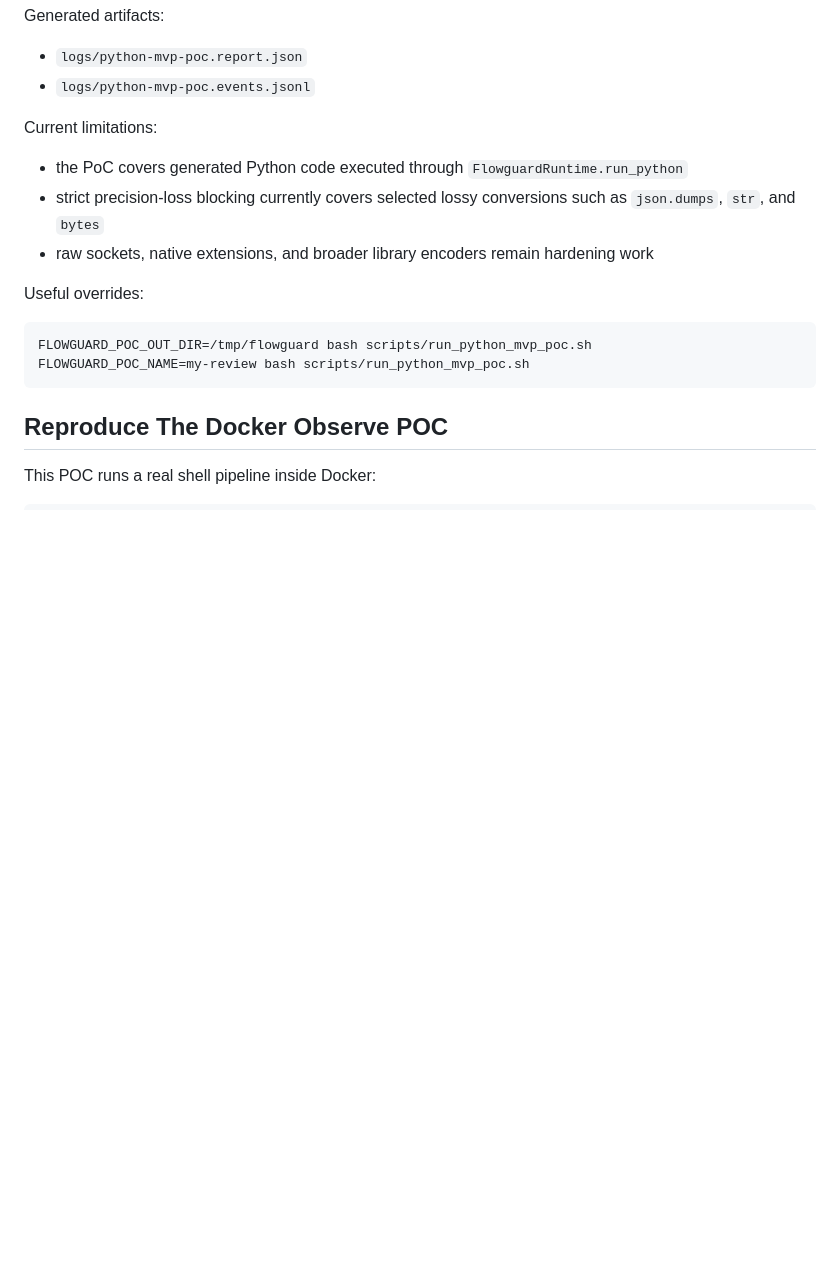
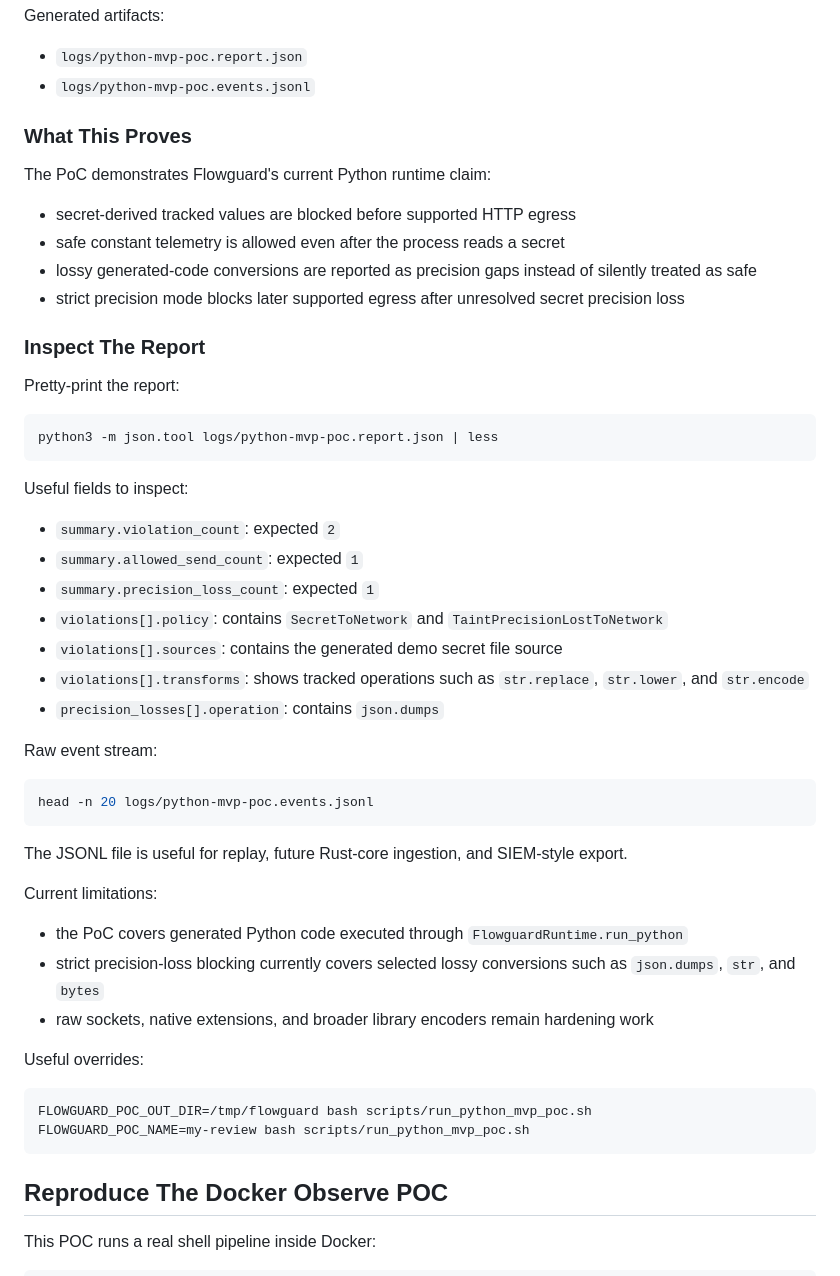
Before and after one commit to van-ema/FlowGuard, a Markdown page: README.md, the part around the change. Rendered like a GitHub page; blank space fills up the shorter version.

Commit message:
Document Python MVP PoC report walkthrough

````diff
--- a/README.md
+++ b/README.md
@@ -95,6 +95,41 @@ Generated artifacts:
 
 - `logs/python-mvp-poc.report.json`
 - `logs/python-mvp-poc.events.jsonl`
+
+### What This Proves
+
+The PoC demonstrates Flowguard's current Python runtime claim:
+
+- secret-derived tracked values are blocked before supported HTTP egress
+- safe constant telemetry is allowed even after the process reads a secret
+- lossy generated-code conversions are reported as precision gaps instead of silently treated as safe
+- strict precision mode blocks later supported egress after unresolved secret precision loss
+
+### Inspect The Report
+
+Pretty-print the report:
+
+```sh
+python3 -m json.tool logs/python-mvp-poc.report.json | less
+```
+
+Useful fields to inspect:
+
+- `summary.violation_count`: expected `2`
+- `summary.allowed_send_count`: expected `1`
+- `summary.precision_loss_count`: expected `1`
+- `violations[].policy`: contains `SecretToNetwork` and `TaintPrecisionLostToNetwork`
+- `violations[].sources`: contains the generated demo secret file source
+- `violations[].transforms`: shows tracked operations such as `str.replace`, `str.lower`, and `str.encode`
+- `precision_losses[].operation`: contains `json.dumps`
+
+Raw event stream:
+
+```sh
+head -n 20 logs/python-mvp-poc.events.jsonl
+```
+
+The JSONL file is useful for replay, future Rust-core ingestion, and SIEM-style export.
 
 Current limitations:
 
````
